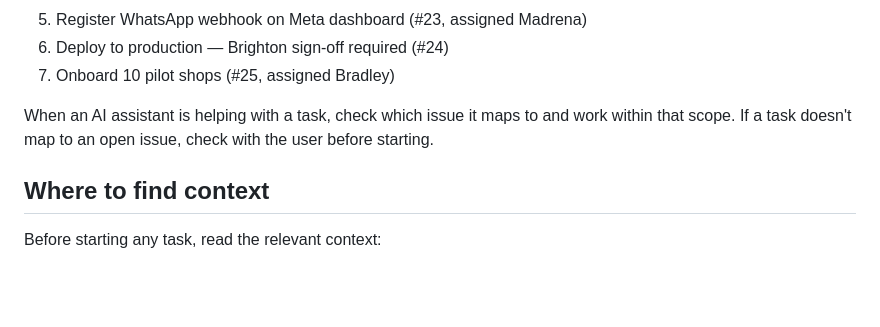
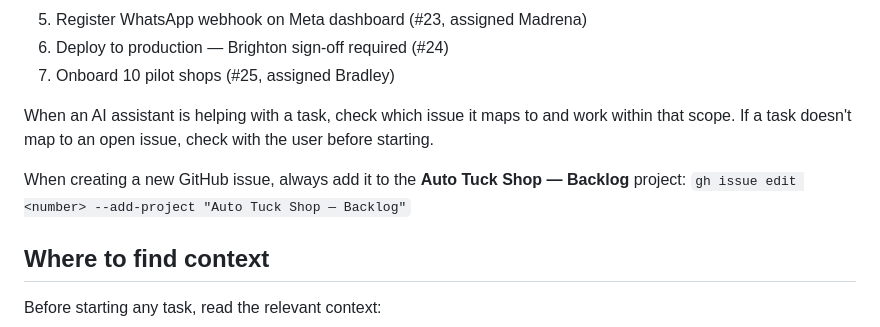
Before and after one commit to auto-tuck-shop/auto-tuck-shop, a Markdown page: CLAUDE.md, the part around the change. Drawn GitHub-style; blank space fills up the shorter version.

Commit message:
Add rule to always link new issues to the project board
Co-Authored-By: Claude Sonnet 4.6 <noreply@anthropic.com>

```diff
--- a/CLAUDE.md
+++ b/CLAUDE.md
@@ -34,6 +34,8 @@ Auto Tuck Shop is a Django app. Shop owners in Zimbabwe send WhatsApp text or vo
 7. Onboard 10 pilot shops (#25, assigned Bradley)
 
 When an AI assistant is helping with a task, check which issue it maps to and work within that scope. If a task doesn't map to an open issue, check with the user before starting.
+
+When creating a new GitHub issue, always add it to the **Auto Tuck Shop — Backlog** project: `gh issue edit <number> --add-project "Auto Tuck Shop — Backlog"`
 
 ## Where to find context
 
```
